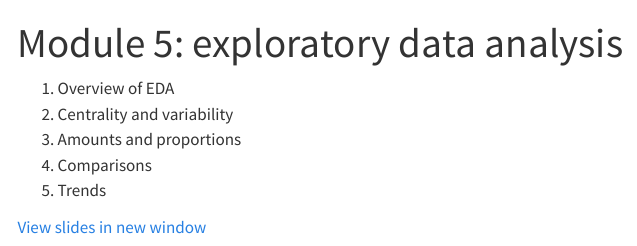
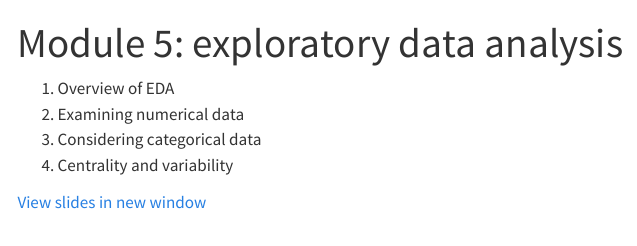
Before and after one commit to Econ-115a-Econometrics/econ115a-lab-site, a Quarto document (m5-exploratory-data-analysis.qmd): the page in a window 1100 px wide, from its top. Rendered offline with R 4.5, knitr and Pandoc in place of Quarto, with nearby package versions; menus at the side of the page are left out.

```diff
--- a/_quarto.yml
+++ b/_quarto.yml
@@ -26,9 +26,7 @@
             text: "Module 2: Intro to data visualization using ggplot2"
           - href: "m3-reproducible-quarto.qmd"
             text: "Module 3: Reproducible report with Quarto in R"
-          - href: ""
-            text: "Module 4: survey research design"
-          - href: ""
+          - href: "m5-exploratory-data-analysis.qmd"
             text: "Module 5: exploratory data analysis"
           - href: ""
             text: "Module 6: exploring assumptions"
--- a/m5-exploratory-data-analysis.qmd
+++ b/m5-exploratory-data-analysis.qmd
@@ -3,11 +3,10 @@
 ---
 
 1.  Overview of EDA
-2.  Centrality and variability
-3.  Amounts and proportions
-4.  Comparisons
-5.  Trends
+2.  Examining numerical data
+3.  Considering categorical data
+4.  Centrality and variability
 
-<a href="https://econ148-analytical-stat-package.github.io/econ148-lecture/module-2" target="_blank" class="btn-slides">View slides in new window</a>
+<a href="https://econ-115a-econometrics.github.io/econ115a-econometrics-lab/module-03-eda" target="_blank" class="btn-slides">View slides in new window</a>
 
 ::: {.box style="padding-bottom:56.25%; position:relative; display:block; width: 100%"}
```
Also changed, not shown: docs/search.json, m5-exploratory-data-analysis.qmd (2 more changed lines), 14 other files.
